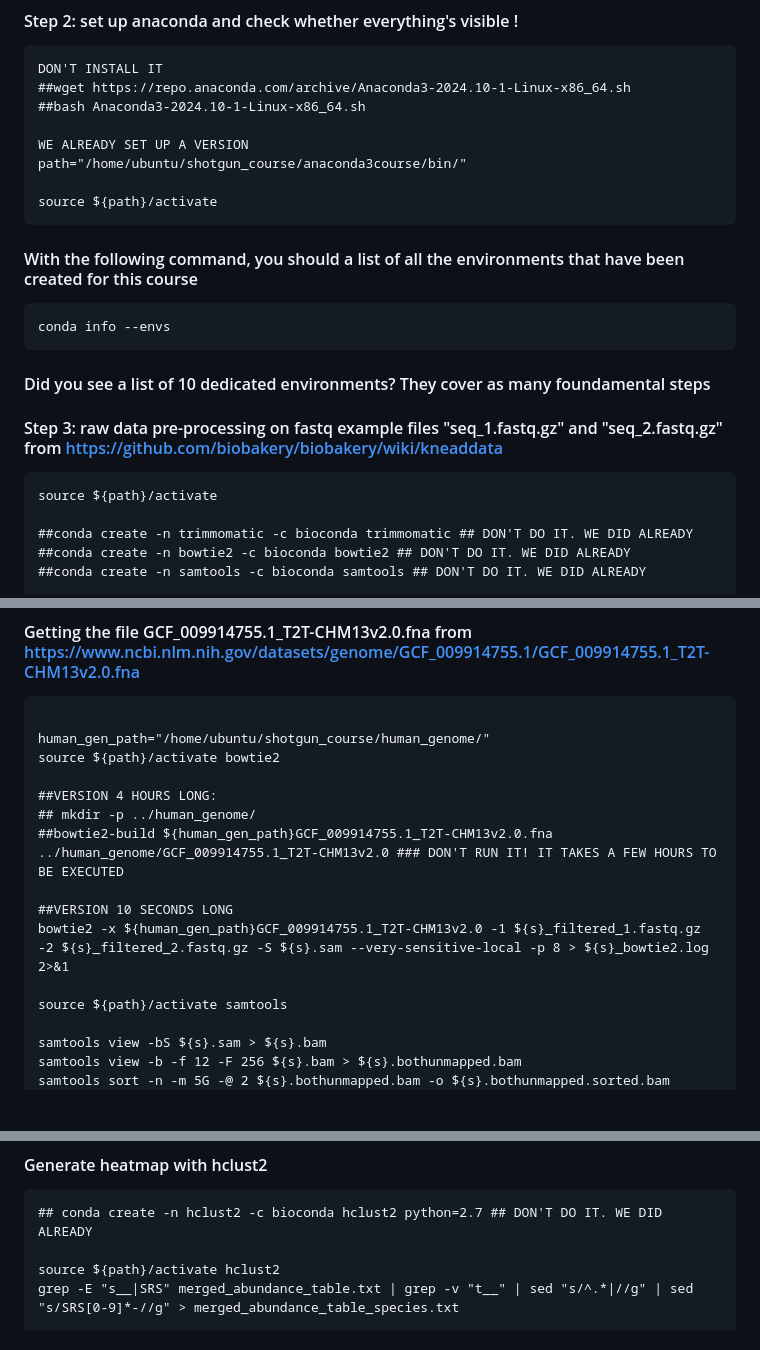
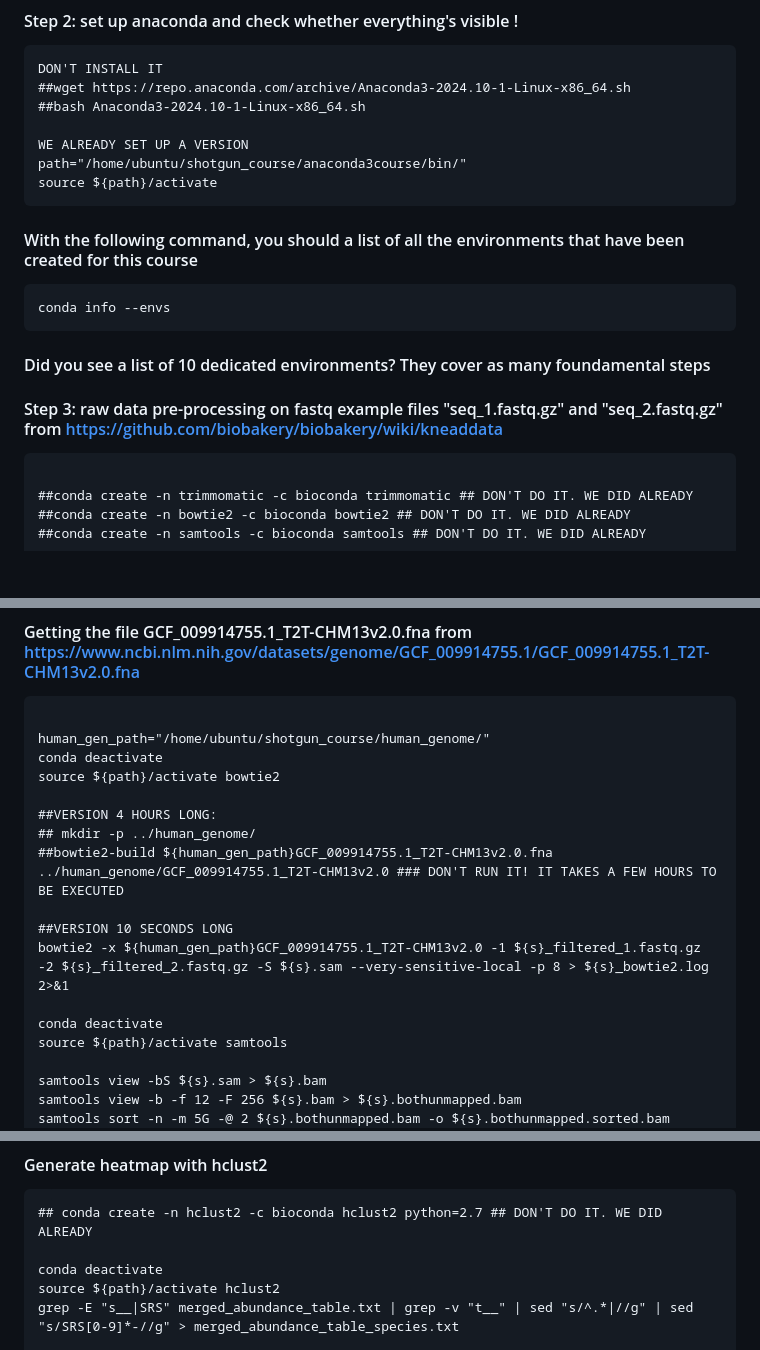
Before and after one commit to paolinomanghi/physalia_MGX_tutorials, a Markdown page: README.md, 3 parts joined by grey strips. Rendered like a GitHub page; blank space fills up the shorter version.

````diff
--- a/README.md
+++ b/README.md
@@ -14,7 +14,6 @@ DON'T INSTALL IT
 
 WE ALREADY SET UP A VERSION
 path="/home/ubuntu/shotgun_course/anaconda3course/bin/"
-
 source ${path}/activate
 ```
 
@@ -25,7 +24,6 @@ conda info --envs
 #### Did you see a list of 10 dedicated environments? They cover as many foundamental steps
 #### Step 3: raw data pre-processing on fastq example files "seq_1.fastq.gz" and "seq_2.fastq.gz" from https://github.com/biobakery/biobakery/wiki/kneaddata
 ```
-source ${path}/activate
 
 ##conda create -n trimmomatic -c bioconda trimmomatic ## DON'T DO IT. WE DID ALREADY
 ##conda create -n bowtie2 -c bioconda bowtie2 ## DON'T DO IT. WE DID ALREADY
@@ -61,6 +59,7 @@ for i in *.fastq; do echo -ne "${i}\t"; cat "$i" | wc -l; done
 ```
 
 human_gen_path="/home/ubuntu/shotgun_course/human_genome/"
+conda deactivate
 source ${path}/activate bowtie2
 
 ##VERSION 4 HOURS LONG:
@@ -70,6 +69,7 @@ source ${path}/activate bowtie2
 ##VERSION 10 SECONDS LONG
 bowtie2 -x ${human_gen_path}GCF_009914755.1_T2T-CHM13v2.0 -1 ${s}_filtered_1.fastq.gz -2 ${s}_filtered_2.fastq.gz -S ${s}.sam --very-sensitive-local -p 8 > ${s}_bowtie2.log 2>&1
 
+conda deactivate
 source ${path}/activate samtools
 
 samtools view -bS ${s}.sam > ${s}.bam
@@ -139,6 +139,7 @@ metaphlan ${s}.fastq.bz2 --input_type fastq --bowtie2out ${s}_sub.bowtie2.bz2 --
 ```
 ## conda create -n hclust2 -c bioconda hclust2 python=2.7 ## DON'T DO IT. WE DID ALREADY
 
+conda deactivate
 source ${path}/activate hclust2
 grep -E "s__|SRS" merged_abundance_table.txt | grep -v "t__" | sed "s/^.*|//g" | sed "s/SRS[0-9]*-//g" > merged_abundance_table_species.txt
 
````
